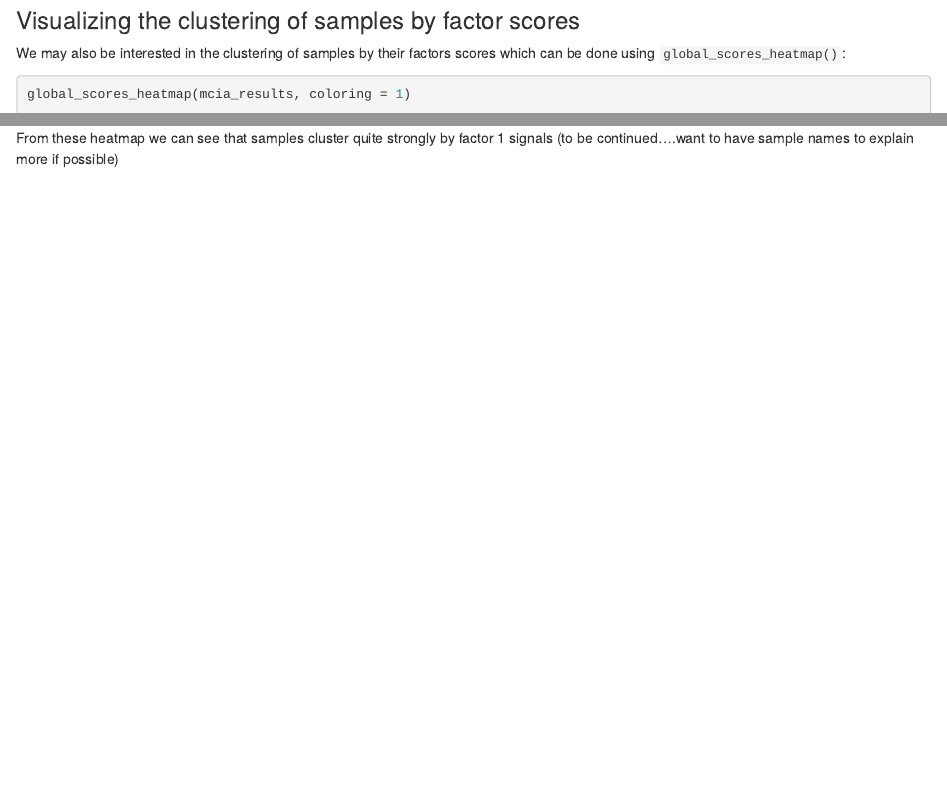
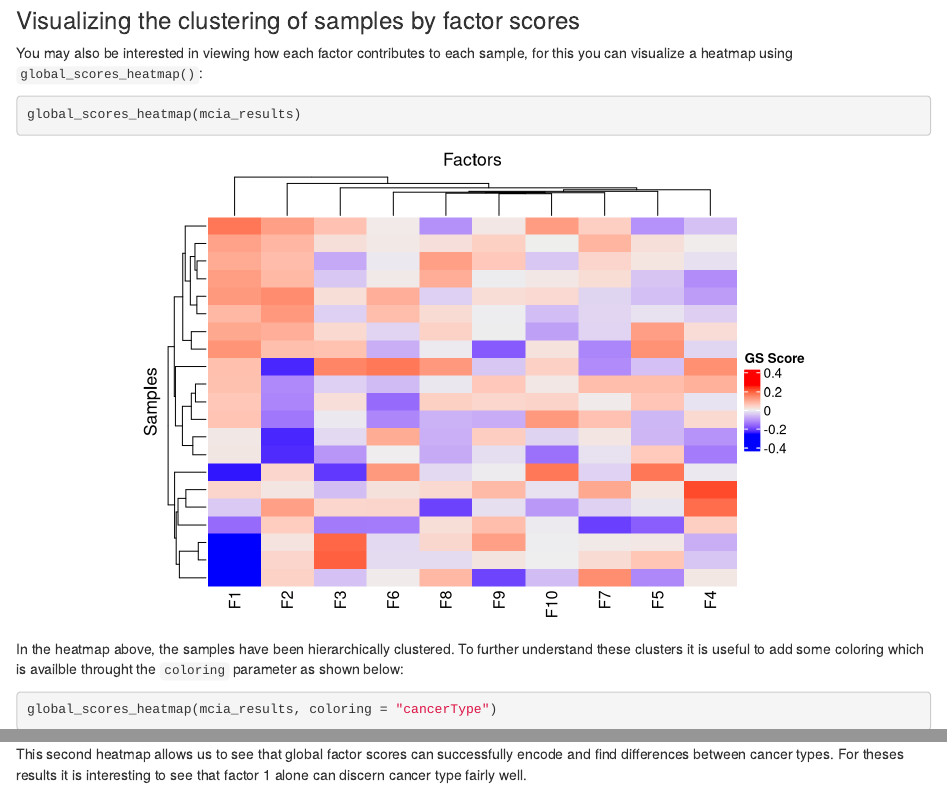
Before and after one commit to Muunraker/nipalsMCIA, an R Markdown document (vignettes/Vignette1.Analysis-of-MCIA-decomposition/Vignette1.Part1.Item2.Heatmap.Rmd): the page in a window 1100 px wide, from its top, and a second part further down, joined at a grey line. Rendered offline with R 4.5, knitr and Pandoc, with nearby package versions; some code elsewhere in the file could not run offline.

Commit message:
Heatmap now in regular and color within Rmd

````diff
--- a/vignettes/Vignette1.Analysis-of-MCIA-decomposition/Vignette1.Part1.Item2.Heatmap.Rmd
+++ b/vignettes/Vignette1.Analysis-of-MCIA-decomposition/Vignette1.Part1.Item2.Heatmap.Rmd
@@ -25,8 +25,16 @@ library(nipalsMCIA)
 ```
 
 ### Visualizing the clustering of samples by factor scores
-We may also be interested in the clustering of samples by their factors scores which can be done using `global_scores_heatmap()`:
+You may also be interested in viewing how each factor contributes to each sample,
+for this you can visualize a heatmap using `global_scores_heatmap()`:
 ```{r, fig.align='center'}
-global_scores_heatmap(mcia_results, coloring = 1)
+global_scores_heatmap(mcia_results)
 ```
-From these heatmap we can see that samples cluster quite strongly by factor 1 signals (to be continued....want to have sample names to explain more if possible)
+In the heatmap above, the samples have been hierarchically clustered. To further understand these clusters it is useful to add some coloring which is availble
+throught the `coloring` parameter as shown below:
+```{r, fig.align='center'}
+global_scores_heatmap(mcia_results, coloring = "cancerType")
+```
+This second heatmap allows us to see that global factor scores can successfully
+encode and find differences between cancer types. For theses results it is
+interesting to see that factor 1 alone can discern cancer type fairly well.
````
Also changed, not shown: vignettes/Vignette1.Analysis-of-MCIA-decomposition/Vignette1.Part2.Item2.Scree.Rmd (+0 -3 lines).
